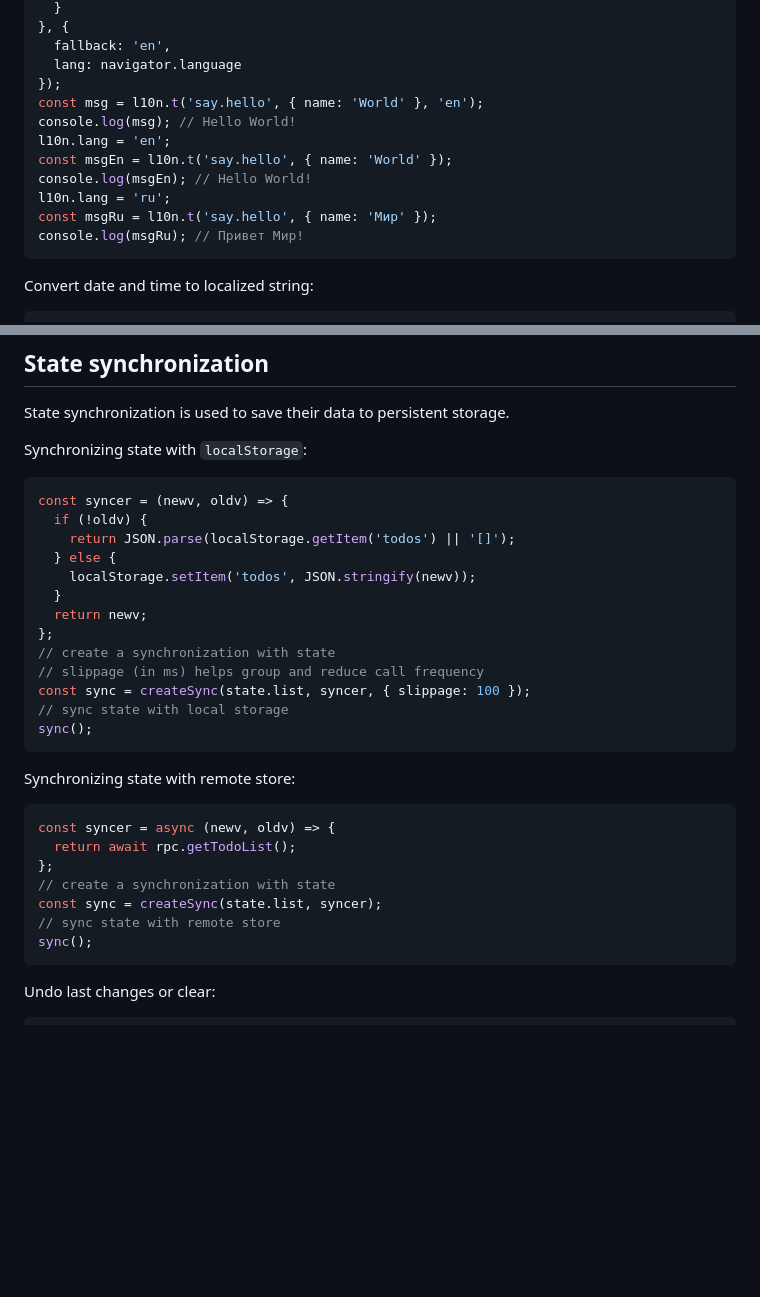
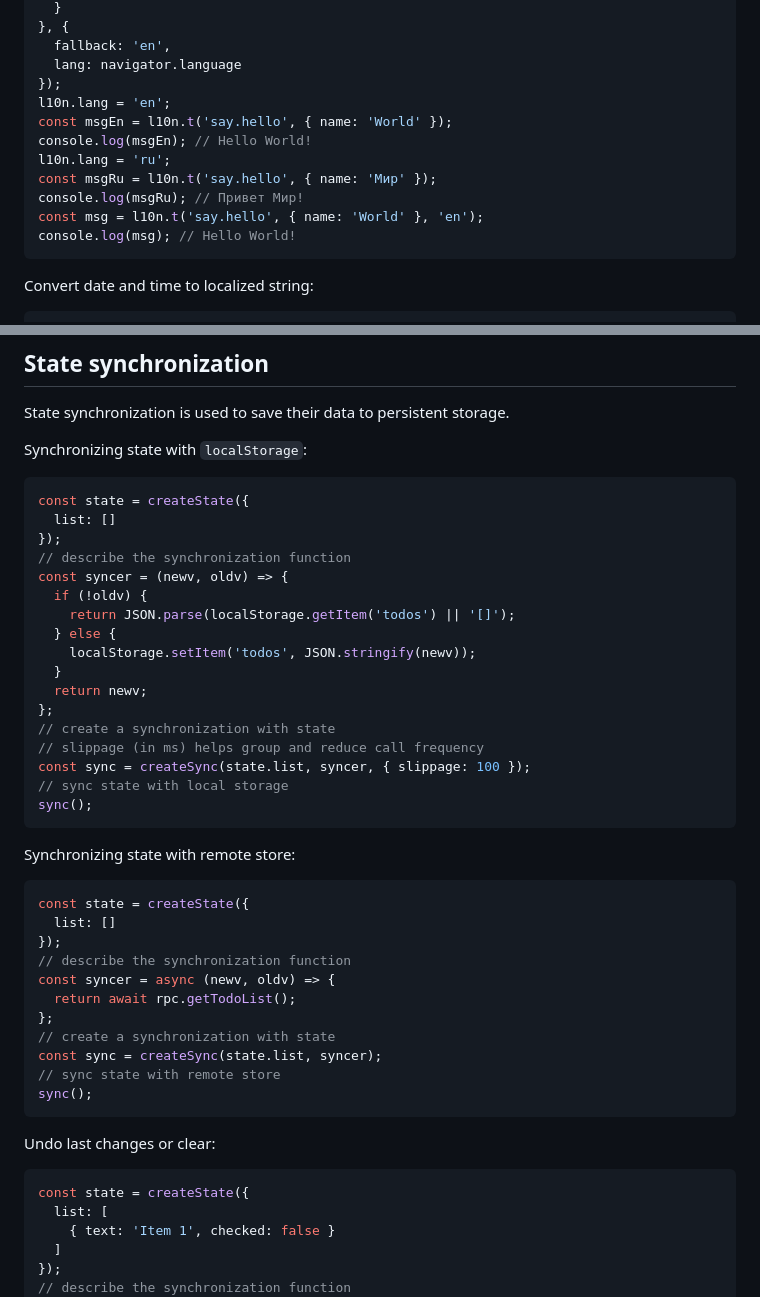
Before and after one commit to meefik/neux, a Markdown page: README.md, 2 parts joined by grey strips. GitHub-like rendering; blank space fills up the shorter version.

````diff
--- a/README.md
+++ b/README.md
@@ -319,14 +319,14 @@ const l10n = createL10n({
   fallback: 'en',
   lang: navigator.language
 });
-const msg = l10n.t('say.hello', { name: 'World' }, 'en');
-console.log(msg); // Hello World!
 l10n.lang = 'en';
 const msgEn = l10n.t('say.hello', { name: 'World' });
 console.log(msgEn); // Hello World!
 l10n.lang = 'ru';
 const msgRu = l10n.t('say.hello', { name: 'Мир' });
 console.log(msgRu); // Привет Мир!
+const msg = l10n.t('say.hello', { name: 'World' }, 'en');
+console.log(msg); // Hello World!
 ```
 
 Convert date and time to localized string:
@@ -630,6 +630,10 @@ State synchronization is used to save their data to persistent storage.
 Synchronizing state with `localStorage`:
 
 ```js
+const state = createState({
+  list: []
+});
+// describe the synchronization function
 const syncer = (newv, oldv) => {
   if (!oldv) {
     return JSON.parse(localStorage.getItem('todos') || '[]');
@@ -648,6 +652,10 @@ sync();
 Synchronizing state with remote store:
 
 ```js
+const state = createState({
+  list: []
+});
+// describe the synchronization function
 const syncer = async (newv, oldv) => {
   return await rpc.getTodoList();
 };
@@ -660,6 +668,12 @@ sync();
 Undo last changes or clear:
 
 ```js
+const state = createState({
+  list: [
+    { text: 'Item 1', checked: false }
+  ]
+});
+// describe the synchronization function
 const syncer = (newv, oldv, action) => {
   if (action === 'undo') return oldv;
   if (action === 'clear') return [];
````
Also changed, not shown: other parts of README.md (+1 -1 lines).
